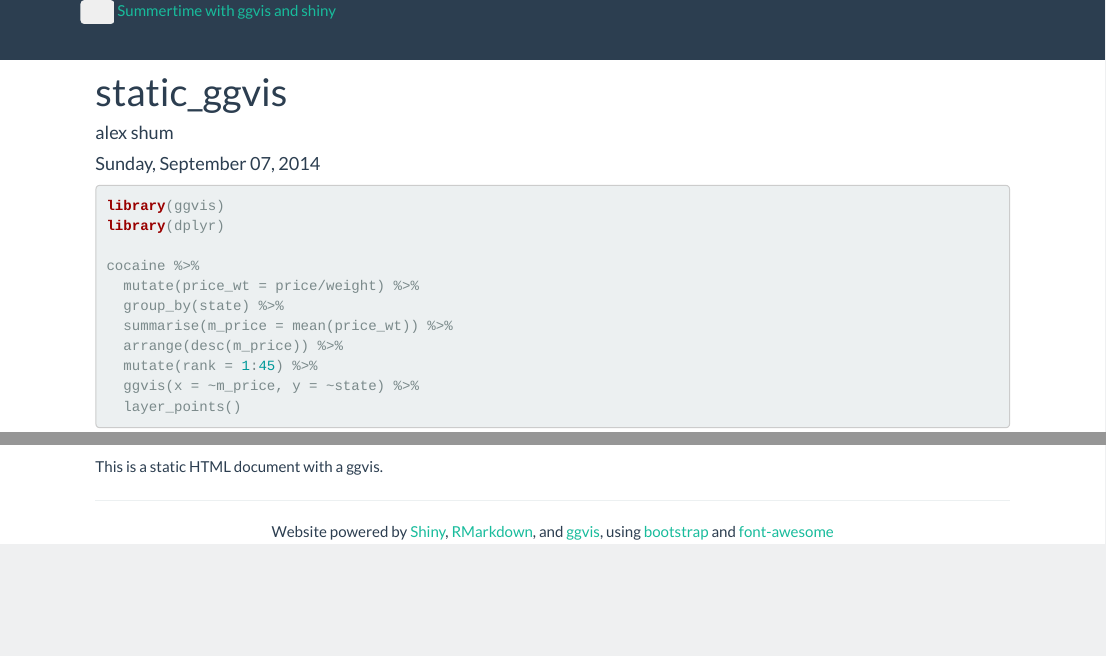
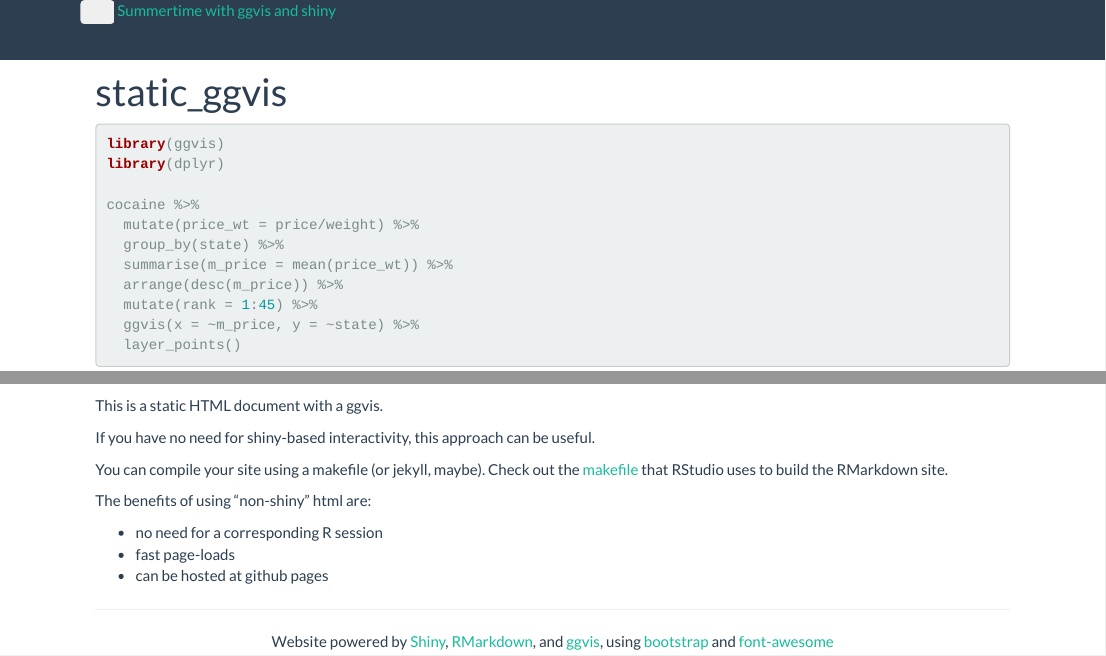
Before and after one commit to ijlyttle/isugg_ggvis_shiny, an R Markdown document (static_ggvis.Rmd): the page in a window 1100 px wide, from its top, and a second part further down, joined at a grey line. Rendered offline with R 4.5, knitr and Pandoc, with nearby package versions; some code elsewhere in the file could not run offline.

Commit message:
edits static ggvis

````diff
--- a/static_ggvis.Rmd
+++ b/static_ggvis.Rmd
@@ -1,8 +1,5 @@
 ---
 title: "static_ggvis"
-author: "alex shum"
-date: "Sunday, September 07, 2014"
-output: html_document
 ---
 
 ```{r static, message=FALSE, warning=FALSE}
@@ -21,3 +18,13 @@ cocaine %>%
 ```
 
 This is a static HTML document with a ggvis.
+
+If you have no need for shiny-based interactivity, this approach can be useful.
+
+You can compile your site using a makefile (or jekyll, maybe). Check out the [makefile](https://github.com/rstudio/rmarkdown/blob/gh-pages/Makefile) that RStudio uses to build the RMarkdown site.
+
+The benefits of using "non-shiny" html are:
+
+* no need for a corresponding R session
+* fast page-loads
+* can be hosted at github pages
````
Also changed, not shown: index.Rmd (+1 -1 lines), include/in_header.html, static_ggvis.html (added), static_ggvis.knit.md (added).
